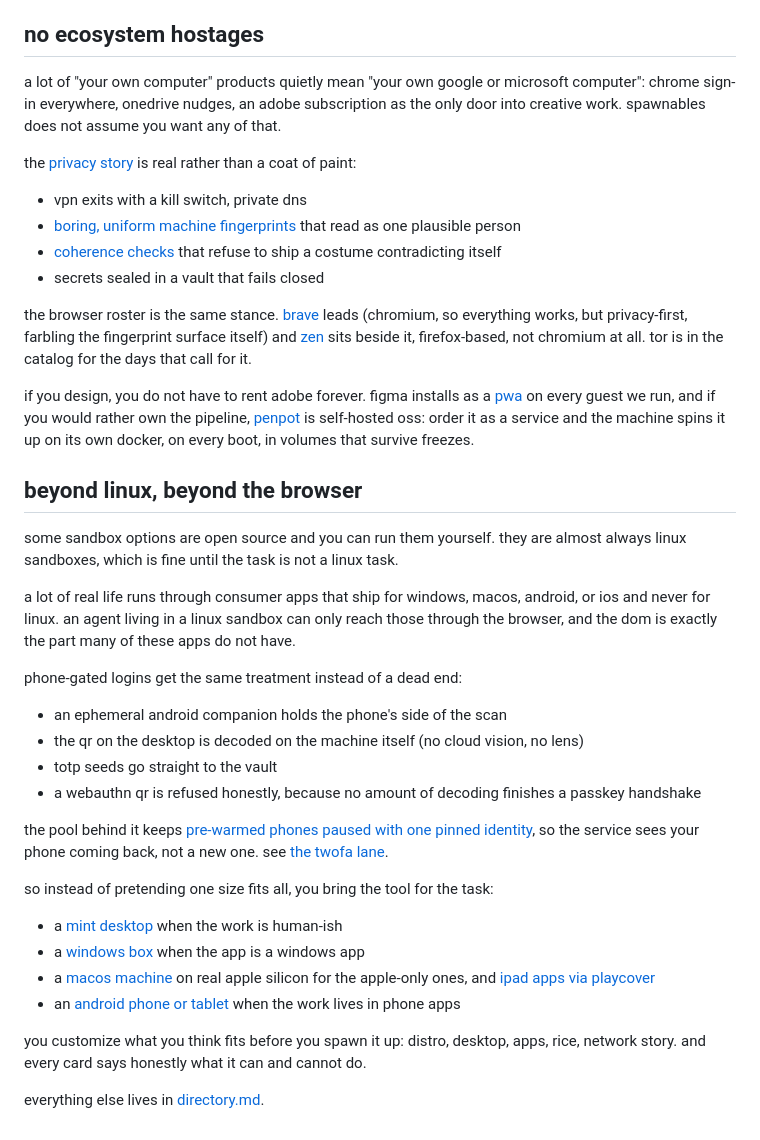
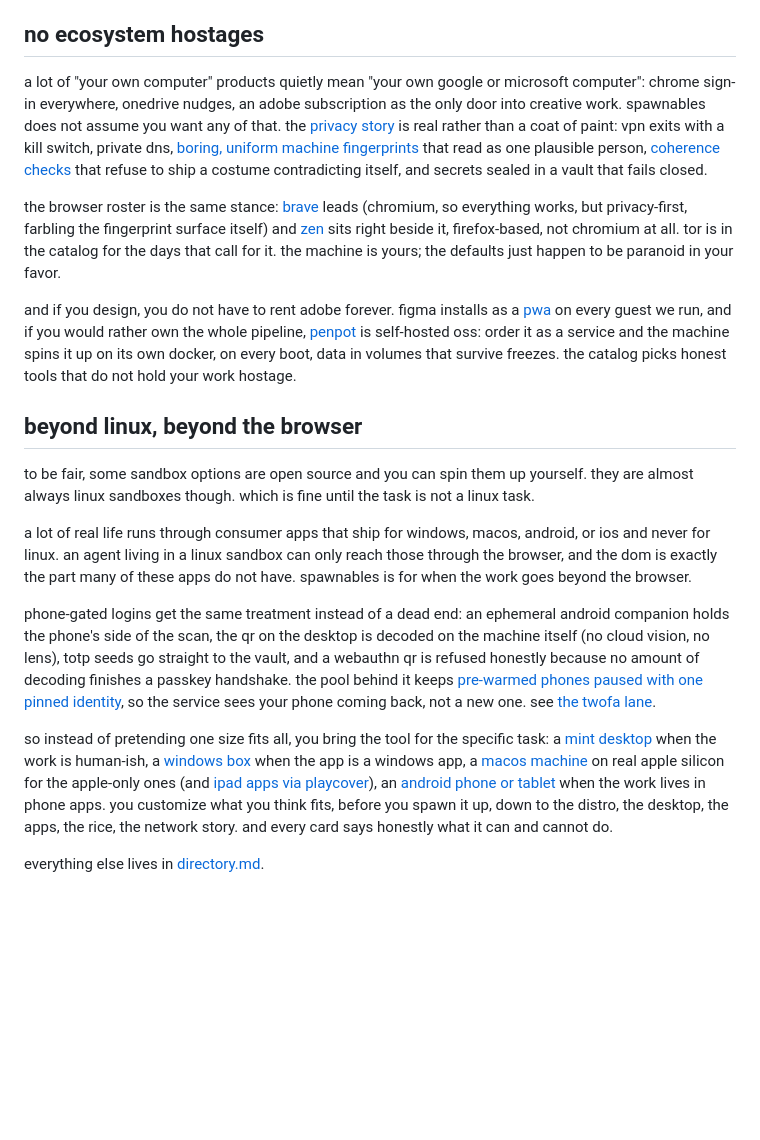
Before and after one commit to tinkrland/spawnables, a Markdown page: README.md, the part around one of its changes. Rendered like a GitHub page; blank space fills up the shorter version.

```diff
--- a/README.md
+++ b/README.md
@@ -50,41 +62,20 @@ the machine itself is a card you can pause, freeze, thaw, duplicate, export, or
 
 ## no ecosystem hostages
 
-a lot of "your own computer" products quietly mean "your own google or microsoft computer": chrome sign-in everywhere, onedrive nudges, an adobe subscription as the only door into creative work. spawnables does not assume you want any of that.
+a lot of "your own computer" products quietly mean "your own google or microsoft computer": chrome sign-in everywhere, onedrive nudges, an adobe subscription as the only door into creative work. spawnables does not assume you want any of that. the [privacy story](security/privacy/readme.md) is real rather than a coat of paint: vpn exits with a kill switch, private dns, [boring, uniform machine fingerprints](security/anti-machine-fingerprinting/readme.md) that read as one plausible person, [coherence checks](security/fingerprint-coherence/readme.md) that refuse to ship a costume contradicting itself, and secrets sealed in a vault that fails closed.
 
-the [privacy story](security/privacy/readme.md) is real rather than a coat of paint:
+the browser roster is the same stance: [brave](https://brave.com) leads (chromium, so everything works, but privacy-first, farbling the fingerprint surface itself) and [zen](https://zen-browser.app) sits right beside it, firefox-based, not chromium at all. tor is in the catalog for the days that call for it. the machine is yours; the defaults just happen to be paranoid in your favor.
 
-- vpn exits with a kill switch, private dns
-- [boring, uniform machine fingerprints](security/anti-machine-fingerprinting/readme.md) that read as one plausible person
-- [coherence checks](security/fingerprint-coherence/readme.md) that refuse to ship a costume contradicting itself
-- secrets sealed in a vault that fails closed
-
-the browser roster is the same stance. [brave](https://brave.com) leads (chromium, so everything works, but privacy-first, farbling the fingerprint surface itself) and [zen](https://zen-browser.app) sits beside it, firefox-based, not chromium at all. tor is in the catalog for the days that call for it.
-
-if you design, you do not have to rent adobe forever. figma installs as a [pwa](setup/apps/readme.md) on every guest we run, and if you would rather own the pipeline, [penpot](setup/services/readme.md) is self-hosted oss: order it as a service and the machine spins it up on its own docker, on every boot, in volumes that survive freezes.
+and if you design, you do not have to rent adobe forever. figma installs as a [pwa](setup/apps/readme.md) on every guest we run, and if you would rather own the whole pipeline, [penpot](setup/services/readme.md) is self-hosted oss: order it as a service and the machine spins it up on its own docker, on every boot, data in volumes that survive freezes. the catalog picks honest tools that do not hold your work hostage.
 
 ## beyond linux, beyond the browser
 
-some sandbox options are open source and you can run them yourself. they are almost always linux sandboxes, which is fine until the task is not a linux task.
+to be fair, some sandbox options are open source and you can spin them up yourself. they are almost always linux sandboxes though. which is fine until the task is not a linux task.
 
-a lot of real life runs through consumer apps that ship for windows, macos, android, or ios and never for linux. an agent living in a linux sandbox can only reach those through the browser, and the dom is exactly the part many of these apps do not have.
+a lot of real life runs through consumer apps that ship for windows, macos, android, or ios and never for linux. an agent living in a linux sandbox can only reach those through the browser, and the dom is exactly the part many of these apps do not have. spawnables is for when the work goes beyond the browser.
 
-phone-gated logins get the same treatment instead of a dead end:
+phone-gated logins get the same treatment instead of a dead end: an ephemeral android companion holds the phone's side of the scan, the qr on the desktop is decoded on the machine itself (no cloud vision, no lens), totp seeds go straight to the vault, and a webauthn qr is refused honestly because no amount of decoding finishes a passkey handshake. the pool behind it keeps [pre-warmed phones paused with one pinned identity](spec/warm-phone-pool.md), so the service sees your phone coming back, not a new one. see [the twofa lane](spec/twofa-handoff.md).
 
-- an ephemeral android companion holds the phone's side of the scan
-- the qr on the desktop is decoded on the machine itself (no cloud vision, no lens)
-- totp seeds go straight to the vault
-- a webauthn qr is refused honestly, because no amount of decoding finishes a passkey handshake
-
-the pool behind it keeps [pre-warmed phones paused with one pinned identity](spec/warm-phone-pool.md), so the service sees your phone coming back, not a new one. see [the twofa lane](spec/twofa-handoff.md).
-
-so instead of pretending one size fits all, you bring the tool for the task:
-
-- a [mint desktop](spawnables/linux/readme.md) when the work is human-ish
-- a [windows box](spawnables/windows/readme.md) when the app is a windows app
-- a [macos machine](spawnables/macos/readme.md) on real apple silicon for the apple-only ones, and [ipad apps via playcover](spawnables/ipad/readme.md)
-- an [android phone or tablet](spawnables/android/readme.md) when the work lives in phone apps
-
-you customize what you think fits before you spawn it up: distro, desktop, apps, rice, network story. and every card says honestly what it can and cannot do.
+so instead of pretending one size fits all, you bring the tool for the specific task: a [mint desktop](spawnables/linux/readme.md) when the work is human-ish, a [windows box](spawnables/windows/readme.md) when the app is a windows app, a [macos machine](spawnables/macos/readme.md) on real apple silicon for the apple-only ones (and [ipad apps via playcover](spawnables/ipad/readme.md)), an [android phone or tablet](spawnables/android/readme.md) when the work lives in phone apps. you customize what you think fits, before you spawn it up, down to the distro, the desktop, the apps, the rice, the network story. and every card says honestly what it can and cannot do.
 
 everything else lives in [directory.md](directory.md).
```
Also changed, not shown: other parts of README.md (+27 -15 lines).
